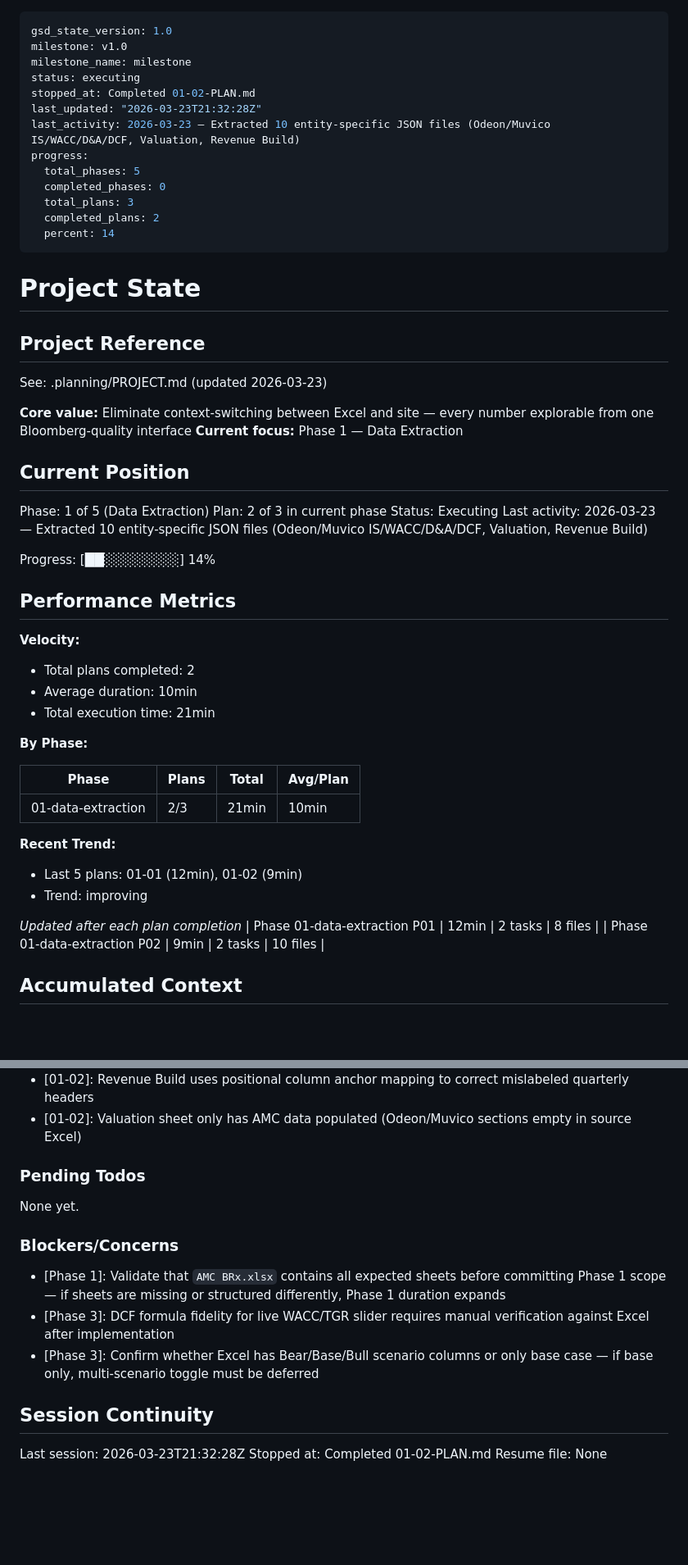
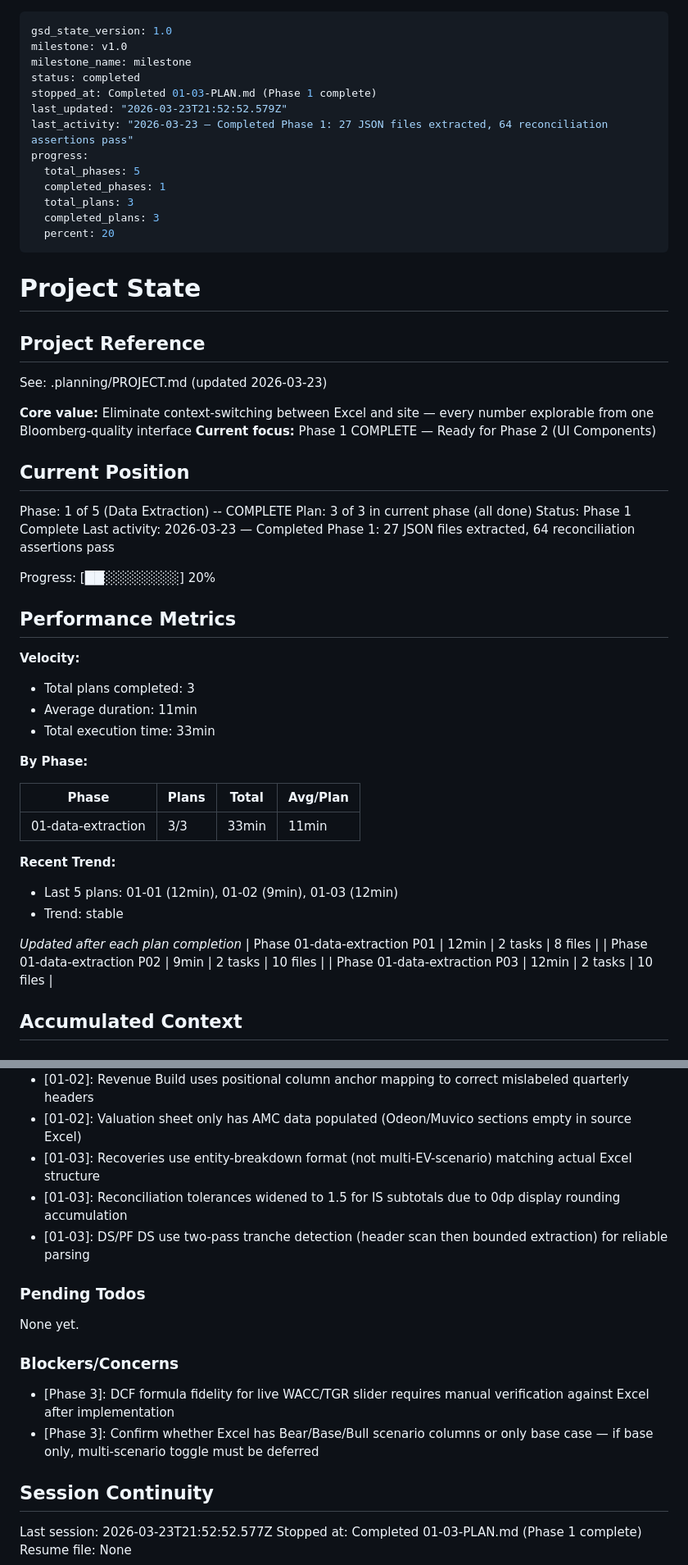
Before and after one commit to delton4/amc-debt-navigator, a Markdown page: .planning/STATE.md, 2 parts joined by grey strips. Shown at 82% size. GitHub-like rendering; blank space fills up the shorter version.

Commit message:
docs(01-03): complete recovery/capital/comps extraction plan
- 01-03-SUMMARY.md: 10 files extracted, 64 reconciliation assertions
- STATE.md: Phase 1 complete (3/3 plans, 33min total)
- ROADMAP.md: Phase 1 data extraction marked complete

Co-Authored-By: Claude Opus 4.6 (1M context) <noreply@anthropic.com>

```diff
--- a/.planning/STATE.md
+++ b/.planning/STATE.md
@@ -2,16 +2,16 @@
 gsd_state_version: 1.0
 milestone: v1.0
 milestone_name: milestone
-status: executing
-stopped_at: Completed 01-02-PLAN.md
-last_updated: "2026-03-23T21:32:28Z"
-last_activity: 2026-03-23 — Extracted 10 entity-specific JSON files (Odeon/Muvico IS/WACC/D&A/DCF, Valuation, Revenue Build)
+status: completed
+stopped_at: Completed 01-03-PLAN.md (Phase 1 complete)
+last_updated: "2026-03-23T21:52:52.579Z"
+last_activity: "2026-03-23 — Completed Phase 1: 27 JSON files extracted, 64 reconciliation assertions pass"
 progress:
   total_phases: 5
-  completed_phases: 0
+  completed_phases: 1
   total_plans: 3
-  completed_plans: 2
-  percent: 14
+  completed_plans: 3
+  percent: 20
 ---
 
 # Project State
@@ -21,37 +21,38 @@ progress:
 See: .planning/PROJECT.md (updated 2026-03-23)
 
 **Core value:** Eliminate context-switching between Excel and site — every number explorable from one Bloomberg-quality interface
-**Current focus:** Phase 1 — Data Extraction
+**Current focus:** Phase 1 COMPLETE — Ready for Phase 2 (UI Components)
 
 ## Current Position
 
-Phase: 1 of 5 (Data Extraction)
-Plan: 2 of 3 in current phase
-Status: Executing
-Last activity: 2026-03-23 — Extracted 10 entity-specific JSON files (Odeon/Muvico IS/WACC/D&A/DCF, Valuation, Revenue Build)
+Phase: 1 of 5 (Data Extraction) -- COMPLETE
+Plan: 3 of 3 in current phase (all done)
+Status: Phase 1 Complete
+Last activity: 2026-03-23 — Completed Phase 1: 27 JSON files extracted, 64 reconciliation assertions pass
 
-Progress: [██░░░░░░░░] 14%
+Progress: [██░░░░░░░░] 20%
 
 ## Performance Metrics
 
 **Velocity:**
-- Total plans completed: 2
-- Average duration: 10min
-- Total execution time: 21min
+- Total plans completed: 3
+- Average duration: 11min
+- Total execution time: 33min
 
 **By Phase:**
 
 | Phase | Plans | Total | Avg/Plan |
 |-------|-------|-------|----------|
-| 01-data-extraction | 2/3 | 21min | 10min |
+| 01-data-extraction | 3/3 | 33min | 11min |
 
 **Recent Trend:**
-- Last 5 plans: 01-01 (12min), 01-02 (9min)
-- Trend: improving
+- Last 5 plans: 01-01 (12min), 01-02 (9min), 01-03 (12min)
+- Trend: stable
 
 *Updated after each plan completion*
 | Phase 01-data-extraction P01 | 12min | 2 tasks | 8 files |
 | Phase 01-data-extraction P02 | 9min | 2 tasks | 10 files |
+| Phase 01-data-extraction P03 | 12min | 2 tasks | 10 files |
 
 ## Accumulated Context
 
@@ -69,6 +70,9 @@ Recent decisions affecting current work:
 - [01-02]: Entity DCF sheets have no sensitivity grids; extracted terminal value methods (exit multiple + perpetuity growth) instead
 - [01-02]: Revenue Build uses positional column anchor mapping to correct mislabeled quarterly headers
 - [01-02]: Valuation sheet only has AMC data populated (Odeon/Muvico sections empty in source Excel)
+- [01-03]: Recoveries use entity-breakdown format (not multi-EV-scenario) matching actual Excel structure
+- [01-03]: Reconciliation tolerances widened to 1.5 for IS subtotals due to 0dp display rounding accumulation
+- [01-03]: DS/PF DS use two-pass tranche detection (header scan then bounded extraction) for reliable parsing
 
 ### Pending Todos
 
@@ -76,12 +80,11 @@ None yet.
 
 ### Blockers/Concerns
 
-- [Phase 1]: Validate that `AMC BRx.xlsx` contains all expected sheets before committing Phase 1 scope — if sheets are missing or structured differently, Phase 1 duration expands
 - [Phase 3]: DCF formula fidelity for live WACC/TGR slider requires manual verification against Excel after implementation
 - [Phase 3]: Confirm whether Excel has Bear/Base/Bull scenario columns or only base case — if base only, multi-scenario toggle must be deferred
 
 ## Session Continuity
 
-Last session: 2026-03-23T21:32:28Z
-Stopped at: Completed 01-02-PLAN.md
+Last session: 2026-03-23T21:52:52.577Z
+Stopped at: Completed 01-03-PLAN.md (Phase 1 complete)
 Resume file: None
```
Also changed, not shown: .planning/ROADMAP.md (+2 -2 lines), 1 other file.
